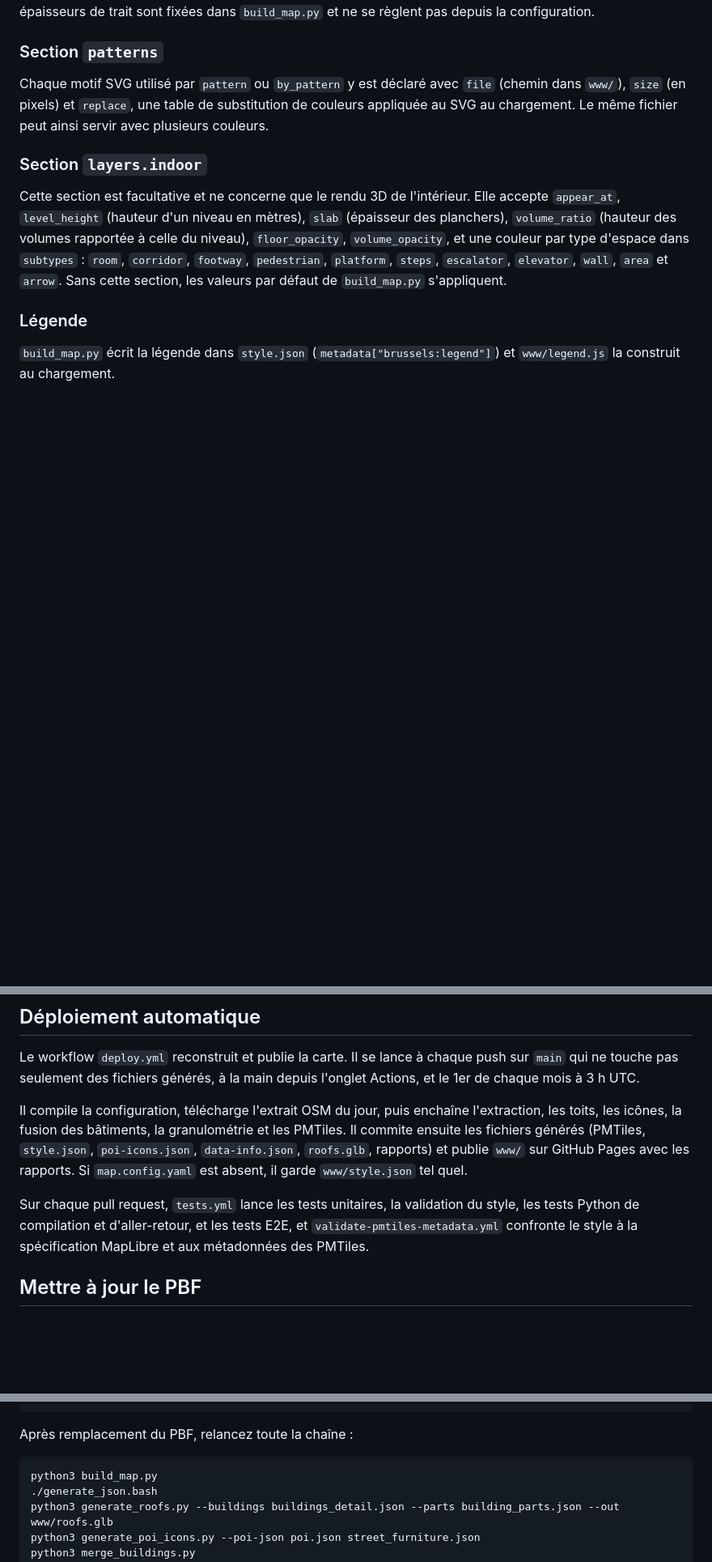
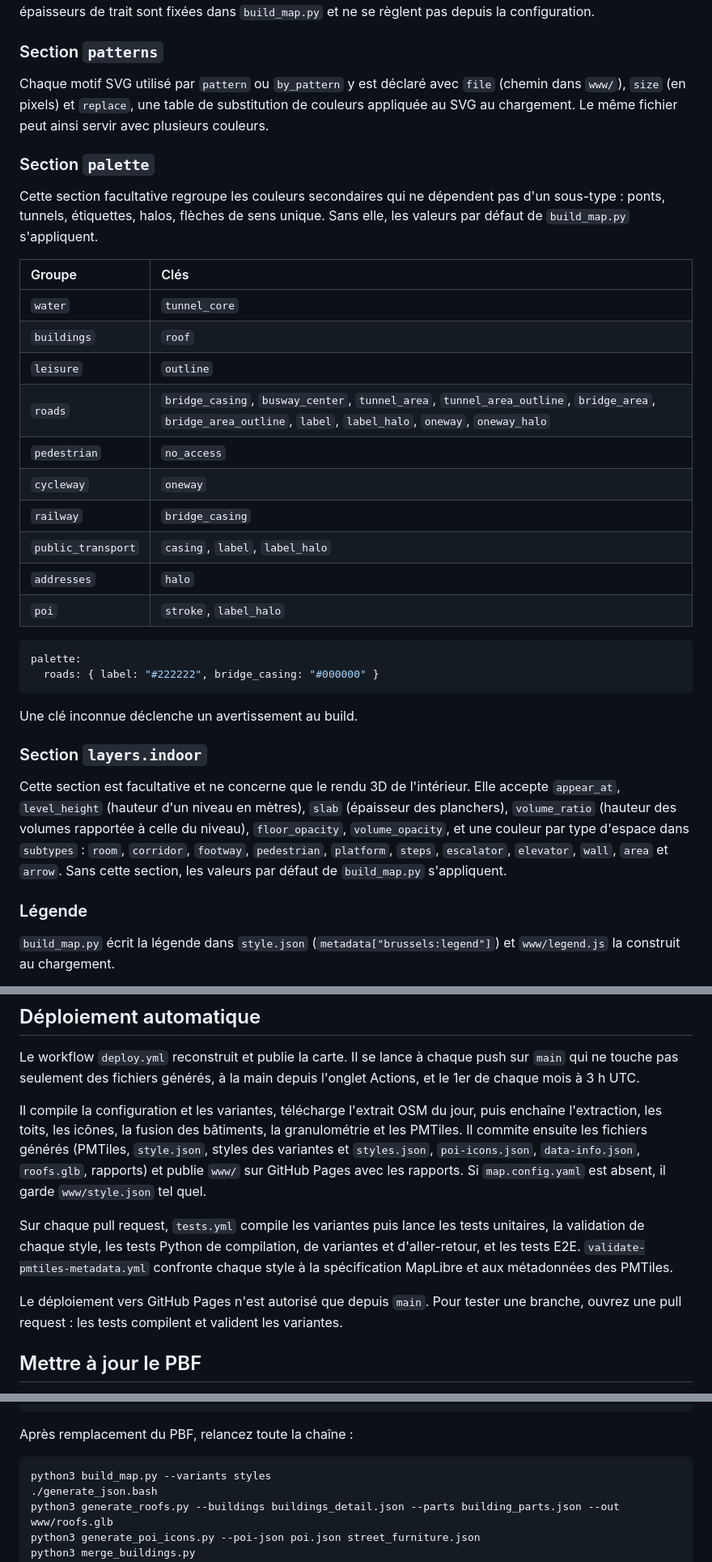
Before and after one commit to PasLoin/ZinnekeTiles, a Markdown page: README.md, 3 parts joined by grey strips. Shown at 81% size. Rendered like a GitHub page; blank space fills up the shorter version.

Commit message:
Enhance README with multiple styles and deployment updates
Added support for multiple styles in the same tiles and updated the deployment process to include variant styles.

````diff
--- a/README.md
+++ b/README.md
@@ -153,6 +157,30 @@ Pour les routes, les sous-types sont les classes `highway` : `motorway`, `trunk`
 
 Chaque motif SVG utilisé par `pattern` ou `by_pattern` y est déclaré avec `file` (chemin dans `www/`), `size` (en pixels) et `replace`, une table de substitution de couleurs appliquée au SVG au chargement. Le même fichier peut ainsi servir avec plusieurs couleurs.
 
+### Section `palette`
+
+Cette section facultative regroupe les couleurs secondaires qui ne dépendent pas d'un sous-type : ponts, tunnels, étiquettes, halos, flèches de sens unique. Sans elle, les valeurs par défaut de `build_map.py` s'appliquent.
+
+| Groupe | Clés |
+| :--- | :--- |
+| `water` | `tunnel_core` |
+| `buildings` | `roof` |
+| `leisure` | `outline` |
+| `roads` | `bridge_casing`, `busway_center`, `tunnel_area`, `tunnel_area_outline`, `bridge_area`, `bridge_area_outline`, `label`, `label_halo`, `oneway`, `oneway_halo` |
+| `pedestrian` | `no_access` |
+| `cycleway` | `oneway` |
+| `railway` | `bridge_casing` |
+| `public_transport` | `casing`, `label`, `label_halo` |
+| `addresses` | `halo` |
+| `poi` | `stroke`, `label_halo` |
+
+```yaml
+palette:
+  roads: { label: "#222222", bridge_casing: "#000000" }
+```
+
+Une clé inconnue déclenche un avertissement au build.
+
 ### Section `layers.indoor`
 
 Cette section est facultative et ne concerne que le rendu 3D de l'intérieur. Elle accepte `appear_at`, `level_height` (hauteur d'un niveau en mètres), `slab` (épaisseur des planchers), `volume_ratio` (hauteur des volumes rapportée à celle du niveau), `floor_opacity`, `volume_opacity`, et une couleur par type d'espace dans `subtypes` : `room`, `corridor`, `footway`, `pedestrian`, `platform`, `steps`, `escalator`, `elevator`, `wall`, `area` et `arrow`. Sans cette section, les valeurs par défaut de `build_map.py` s'appliquent.
@@ -298,9 +394,11 @@ En mode compact (largeur ≤ 600 px ou hauteur ≤ 500 px), le panneau Niveaux p
 
 Le workflow `deploy.yml` reconstruit et publie la carte. Il se lance à chaque push sur `main` qui ne touche pas seulement des fichiers générés, à la main depuis l'onglet Actions, et le 1er de chaque mois à 3 h UTC.
 
-Il compile la configuration, télécharge l'extrait OSM du jour, puis enchaîne l'extraction, les toits, les icônes, la fusion des bâtiments, la granulométrie et les PMTiles. Il commite ensuite les fichiers générés (PMTiles, `style.json`, `poi-icons.json`, `data-info.json`, `roofs.glb`, rapports) et publie `www/` sur GitHub Pages avec les rapports. Si `map.config.yaml` est absent, il garde `www/style.json` tel quel.
+Il compile la configuration et les variantes, télécharge l'extrait OSM du jour, puis enchaîne l'extraction, les toits, les icônes, la fusion des bâtiments, la granulométrie et les PMTiles. Il commite ensuite les fichiers générés (PMTiles, `style.json`, styles des variantes et `styles.json`, `poi-icons.json`, `data-info.json`, `roofs.glb`, rapports) et publie `www/` sur GitHub Pages avec les rapports. Si `map.config.yaml` est absent, il garde `www/style.json` tel quel.
 
-Sur chaque pull request, `tests.yml` lance les tests unitaires, la validation du style, les tests Python de compilation et d'aller-retour, et les tests E2E, et `validate-pmtiles-metadata.yml` confronte le style à la spécification MapLibre et aux métadonnées des PMTiles.
+Sur chaque pull request, `tests.yml` compile les variantes puis lance les tests unitaires, la validation de chaque style, les tests Python de compilation, de variantes et d'aller-retour, et les tests E2E. `validate-pmtiles-metadata.yml` confronte chaque style à la spécification MapLibre et aux métadonnées des PMTiles.
+
+Le déploiement vers GitHub Pages n'est autorisé que depuis `main`. Pour tester une branche, ouvrez une pull request : les tests compilent et valident les variantes.
 
 ## Mettre à jour le PBF
 
@@ -319,7 +417,7 @@ osmium fileinfo brussels_capital_region-latest.osm.pbf
 Après remplacement du PBF, relancez toute la chaîne :
 
 ```bash
-python3 build_map.py
+python3 build_map.py --variants styles
 ./generate_json.bash
 python3 generate_roofs.py --buildings buildings_detail.json --parts building_parts.json --out www/roofs.glb
 python3 generate_poi_icons.py --poi-json poi.json street_furniture.json
````
Also changed, not shown: other parts of README.md (+76 -3 lines).
